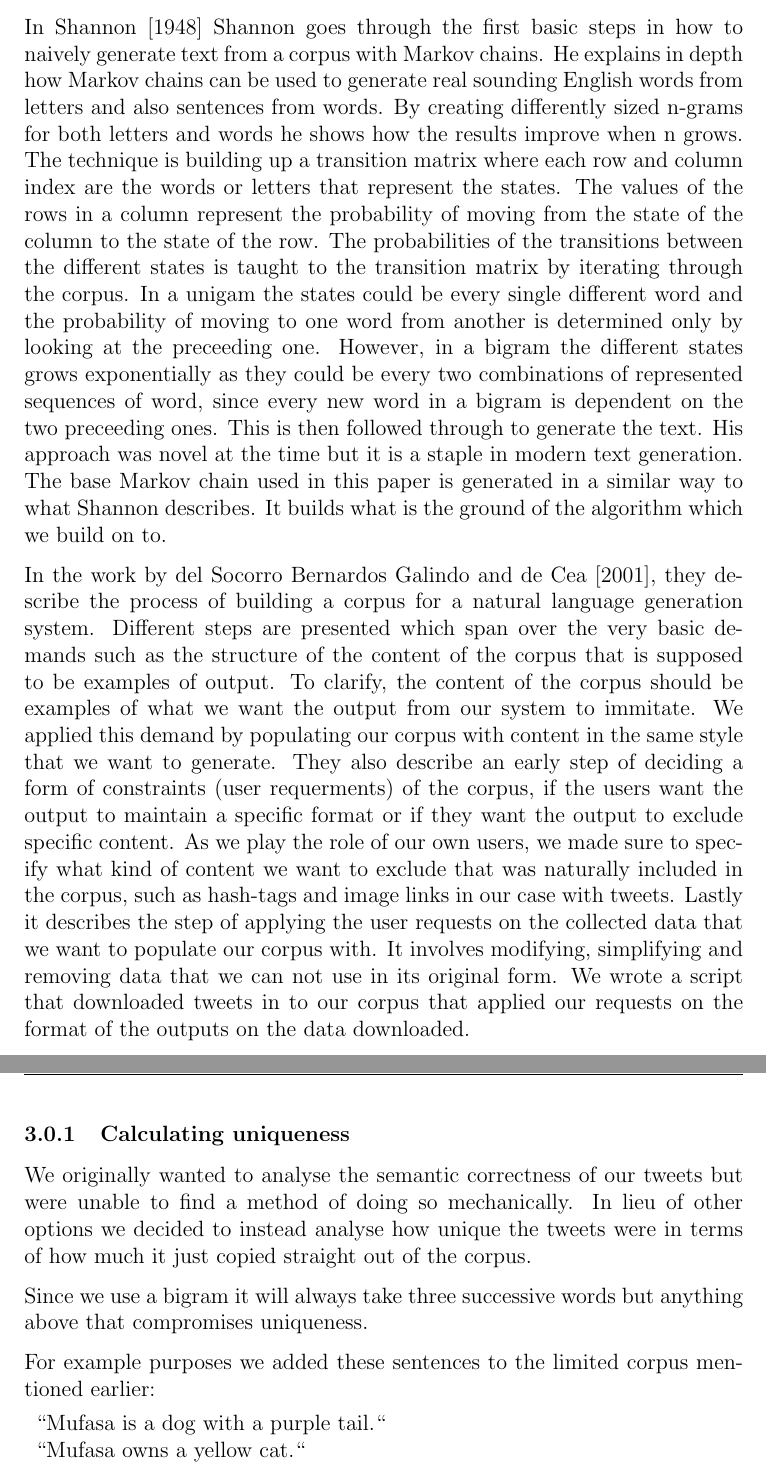
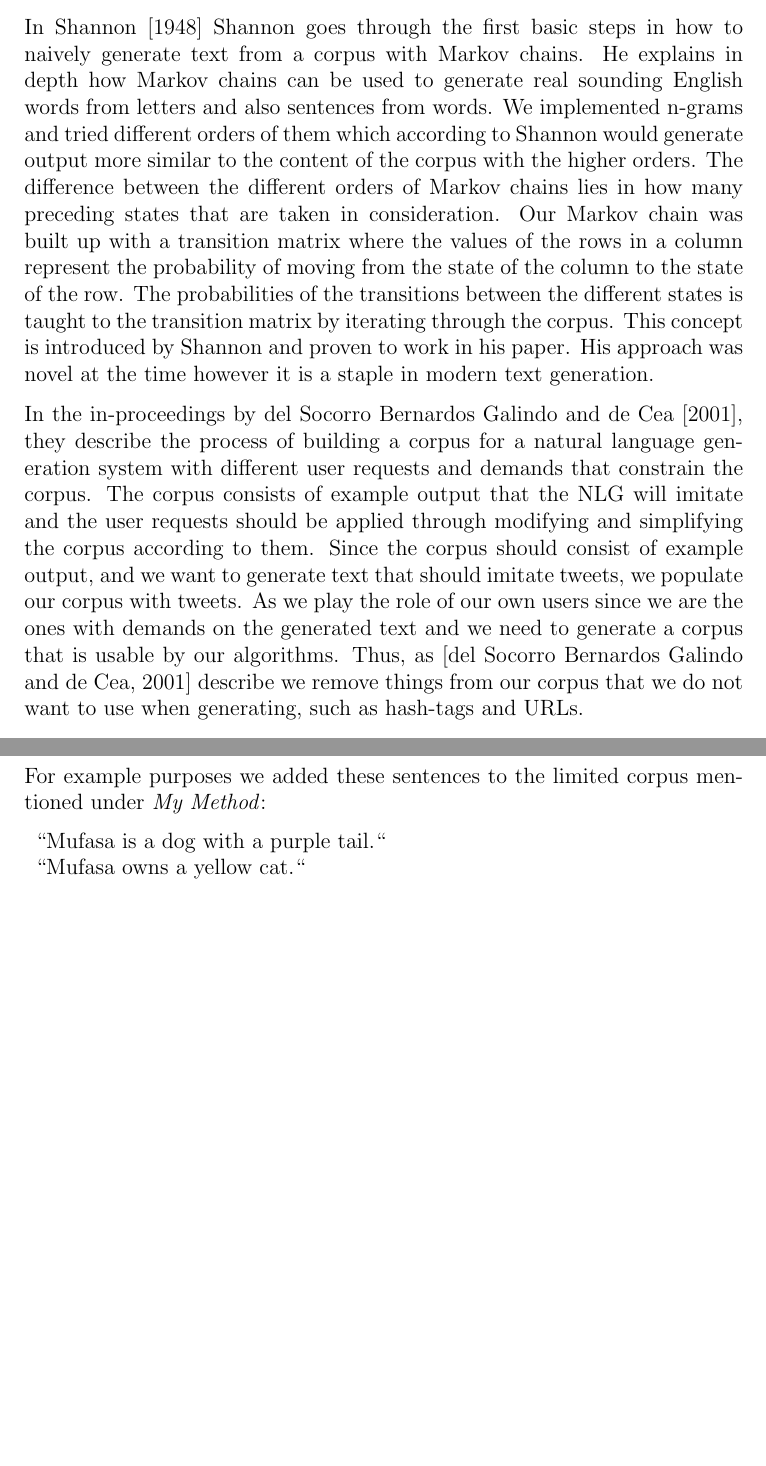
Before and after one commit to Yopi/AI-Projekt, a LaTeX paper (rapport/ai14-report-template.tex): two parts of pages 4 and 7 of 12 before the commit and two parts of pages 4 and 7 of 8 after it, joined at a grey line, cut so that both start at the same text, the shorter picture padded with empty space. Compiled offline with pdfLaTeX.

Commit message:
Fix images and write some text

```diff
--- a/rapport/ai14-report-template.tex
+++ b/rapport/ai14-report-template.tex
@@ -20,7 +20,7 @@
 Group Ain't intelligent\\
 \begin{tabular}{cccc}
 Viktor Bj\"{o}rkholm & Jesper Br\"{a}nn & Daniel Duberg & Jakob Tidestr\"{o}m\\
-92-11-17 & 92-09-30 & 93-01-17 & 90-10-04 \\
+92-11-17 & 92-09-30 & 93-01-13 & 90-10-04 \\
 viktorbj@kth.se & jbrann@kth.se & dduberg@kth.se & jakobti@kth.se \\
 \includegraphics[width=0.13\linewidth]{Alan_Turing_photo} &
 \includegraphics[width=0.13\linewidth]{Alan_Turing_photo} &
@@ -118,30 +119,9 @@ implementation of the algorithm ni section~\ref{sec:impl}. The data from running
 % Jesper skriv under härate sentenses from words.
 In \cite{shannon48} Shannon goes through the first basic steps in how to naively generate text from a corpus with Markov chains.
 He explains in depth how Markov chains can be used to generate real sounding English words from letters and also sentences from words.
-By creating differently sized n-grams for both letters and words he shows how the results improve when n grows.
-The technique is building up a transition matrix where each row and column index are the words or letters that represent the states.
-The values of the rows in a column represent the probability of moving from the state of the column to the state of the row.
-The probabilities of the transitions between the different states is taught to the transition matrix by iterating through the corpus.
-In a unigam the states could be every single different word and the probability of moving to one word from another is determined only by looking at the preceeding one.
-However, in a bigram the different states grows exponentially as they could be every two combinations of represented sequences of word,
-since every new word in a bigram is dependent on the two preceeding ones.
-This is then followed through to generate the text.
-His approach was novel at the time but it is a staple in modern text generation.
-% Här kan vi lägga till massa content om vad det faktiskt innebär i praktiken vad dooden har gjort.
-% Här kan vi förklara hur det relaterar till vad vi har gjort.
-The base Markov chain used in this paper is generated in a similar way to what Shannon describes.
-It builds what is the ground of the algorithm which we build on to.
+We implemented n-grams and tried different orders of them which according to Shannon would generate output more similar to the content of the corpus with the higher orders.
+The difference between the different orders of Markov chains lies in how many preceding states that are taken in consideration.
+Our Markov chain was built up with a transition matrix where the values of the rows in a column represent the probability of moving from the state of the column to the state of the row. The probabilities of the transitions between the different states is taught to the transition matrix by iterating through the corpus. This concept is introduced by Shannon and proven to work in his paper.
+His approach was novel at the time however it is a staple in modern text generation.
 
 
-% Nisse skriv under här
-In the work by \cite{Corpus}, they describe the process of building a corpus for a natural language generation system.
-Different steps are presented which span over the very basic demands such as the structure of the content of the corpus that is supposed to be examples of output.
-To clarify, the content of the corpus should be examples of what we want the output from our system to immitate.
-We applied this demand by populating our corpus with content in the same style that we want to generate. % Alltså känns typ dumt att skriva, men vi ska väl relatera till hur vi använt dem? Så, det här blir ju en rad extra...
-They also describe an early step of deciding a form of constraints (user requerments) of the corpus,
-if the users want the output to maintain a specific format or if they want the output to exclude specific content.
-As we play the role of our own users, we made sure to specify what kind of content we want to exclude that was naturally included in the corpus,
-such as hash-tags and image links in our case with tweets. % Här spoilar jag på något vis vad vi håller på med. Tweets!
-Lastly it describes the step of applying the user requests on the collected data that we want to populate our corpus with.
-It involves modifying, simplifying and removing data that we can not use in its original form.
-We wrote a script that downloaded tweets in to our corpus that applied our requests on the format of the outputs on the data downloaded.
@@ -163,2 +129,6 @@ upon a bigram, or rather a Markov chain in general. Similarily we utilize a part
+In the in-proceedings by \cite{Corpus}, they describe the process of building a corpus for a natural language generation system with different user requests and demands that constrain the corpus.
+The corpus consists of example output that the NLG will imitate and the user requests should be applied through modifying and simplifying the corpus according to them.
+Since the corpus should consist of example output, and we want to generate text that should imitate tweets, we populate our corpus with tweets.
+As we play the role of our own users since we are the ones with demands on the generated text and we need to generate a corpus that is usable by our algorithms. Thus, as \citep{Corpus} describe we remove things from our corpus that we do not want to use when generating, such as hash-tags and URLs.
 
 
@@ -204,7 +178,4 @@ both verbs become even more likely to follow NNP (Rolf). This method can then be
 Our method however will only have an unigram for the transition matrix, even if the Markov chain of words from the corpus is longer,
 the transitions are only observed with one previous state in consideration.
 
-\subsubsection{Calculating uniqueness}
-We originally wanted to analyse the semantic correctness of our tweets but were unable to find a method of doing so mechanically. In lieu of other options we decided to instead analyse how unique the tweets were in terms of how much it just copied straight out of the corpus.
 
-Since we use a bigram it will always take three successive words but anything above that compromises uniqueness.
@@ -211,2 +185 @@ Since we use a bigram it will always take three successive words but anything ab
 
-For example purposes we added these sentences to the limited corpus mentioned earlier:
@@ -213,3 +222,4 @@ For example purposes we added these sentences to the limited corpus mentioned ea
+For example purposes we added these sentences to the limited corpus mentioned under \textit{My Method}:
 
 \begin{tabular}{l}
 ``Mufasa is a dog with a purple tail.``\\
```
Also changed, not shown: rapport/pictures/Bigram1.pdf (added), rapport/pictures/Bigram2.pdf, rapport/pictures/machine_learning.png, rapport/ai14-report-template.tex (131 more changed lines).
